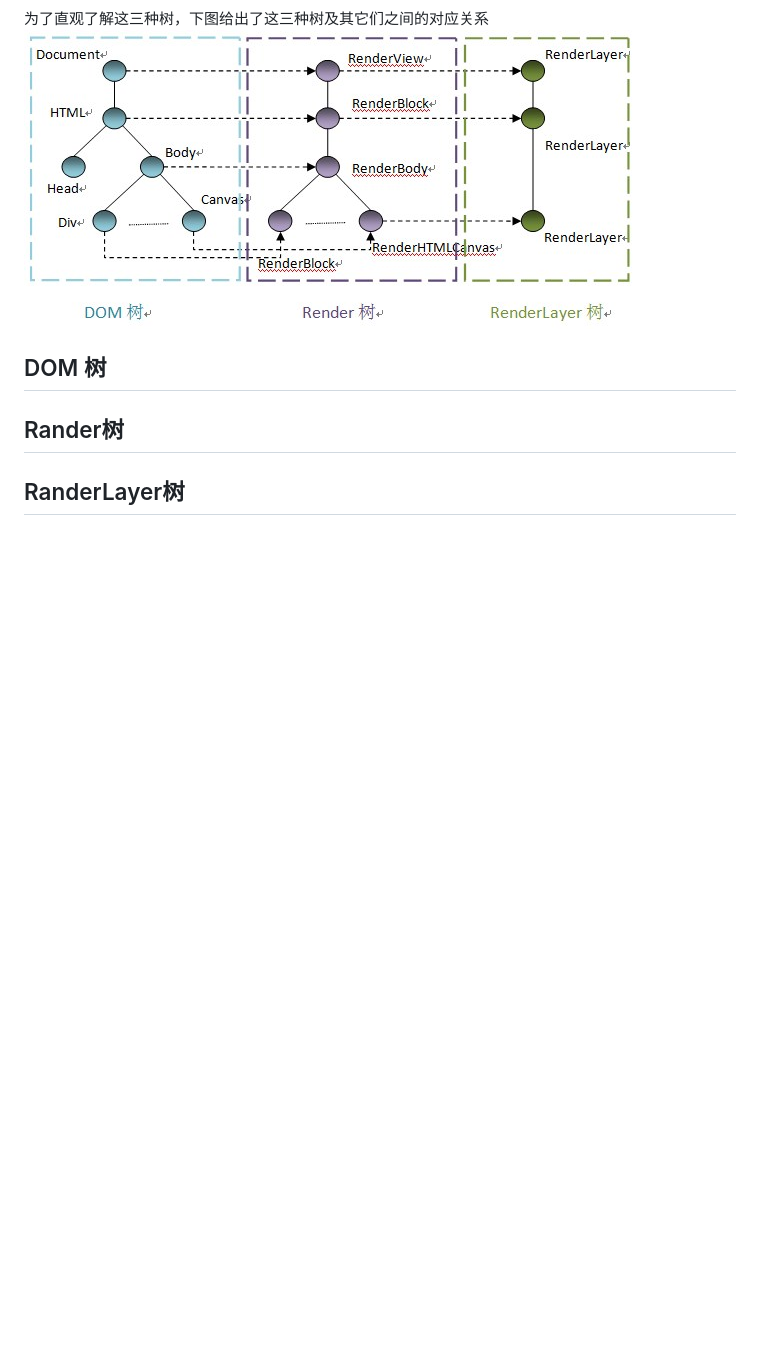
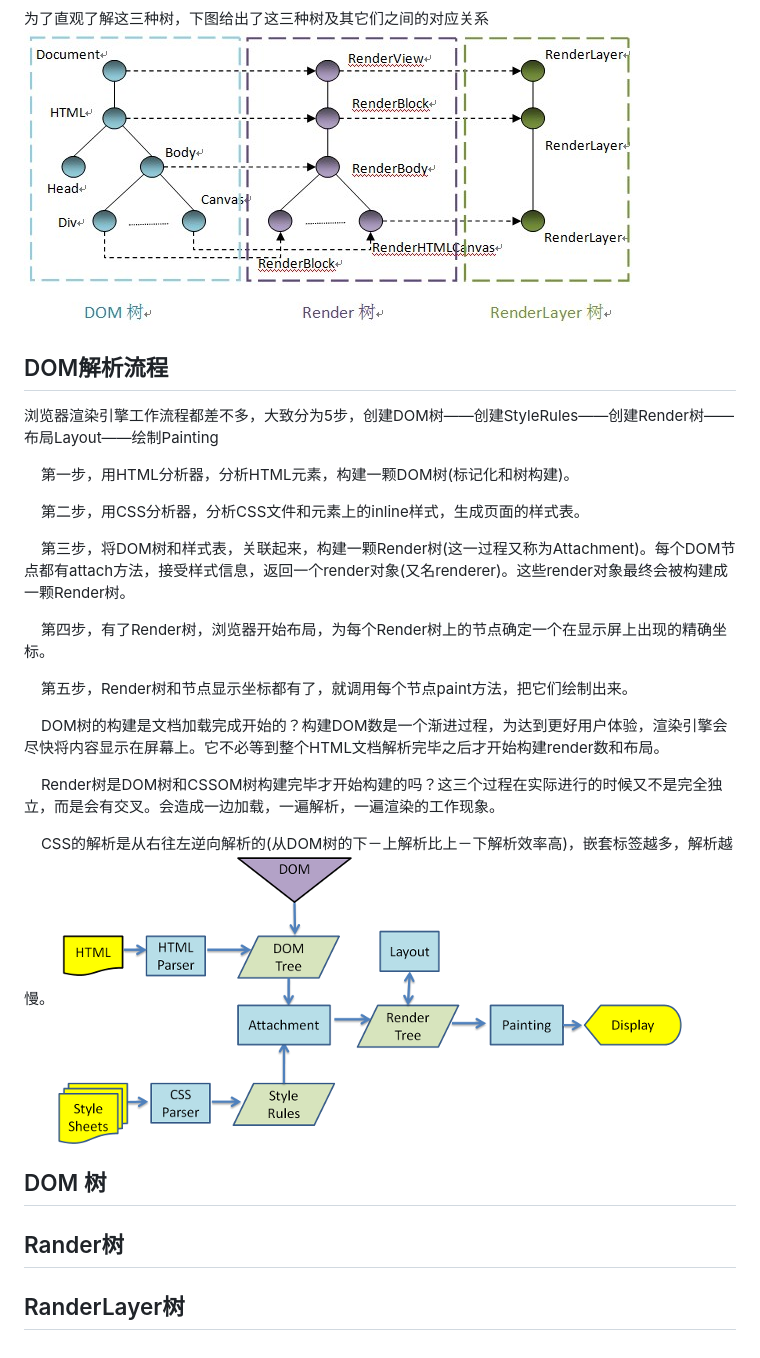
Before and after one commit to matiastang/JavaScript-story, a Markdown page: md/WebKit渲染基础.md, the part around the change. Rendered like a GitHub page; pictures changed too: md/images/webkit解析.png (added); blank space fills up the shorter version.

Commit message:
webkit渲染

```diff
--- a/md/WebKit渲染基础.md
+++ b/md/WebKit渲染基础.md
@@ -17,6 +17,27 @@
 为了直观了解这三种树，下图给出了这三种树及其它们之间的对应关系
 ![rander](./images/rander.gif)
 
+## DOM解析流程
+
+浏览器渲染引擎工作流程都差不多，大致分为5步，创建DOM树——创建StyleRules——创建Render树——布局Layout——绘制Painting
+
+    第一步，用HTML分析器，分析HTML元素，构建一颗DOM树(标记化和树构建)。
+
+    第二步，用CSS分析器，分析CSS文件和元素上的inline样式，生成页面的样式表。
+
+    第三步，将DOM树和样式表，关联起来，构建一颗Render树(这一过程又称为Attachment)。每个DOM节点都有attach方法，接受样式信息，返回一个render对象(又名renderer)。这些render对象最终会被构建成一颗Render树。
+
+    第四步，有了Render树，浏览器开始布局，为每个Render树上的节点确定一个在显示屏上出现的精确坐标。
+
+    第五步，Render树和节点显示坐标都有了，就调用每个节点paint方法，把它们绘制出来。
+
+    DOM树的构建是文档加载完成开始的？构建DOM数是一个渐进过程，为达到更好用户体验，渲染引擎会尽快将内容显示在屏幕上。它不必等到整个HTML文档解析完毕之后才开始构建render数和布局。
+
+    Render树是DOM树和CSSOM树构建完毕才开始构建的吗？这三个过程在实际进行的时候又不是完全独立，而是会有交叉。会造成一边加载，一遍解析，一遍渲染的工作现象。
+
+    CSS的解析是从右往左逆向解析的(从DOM树的下－上解析比上－下解析效率高)，嵌套标签越多，解析越慢。
+![webkit渲染引擎工作流程](./images/webkit解析.png)
+
 ## DOM 树
 
 ## Rander树
```
Also changed, not shown: md/Webkit资源加载机制.md (added, +3 -0 lines).
